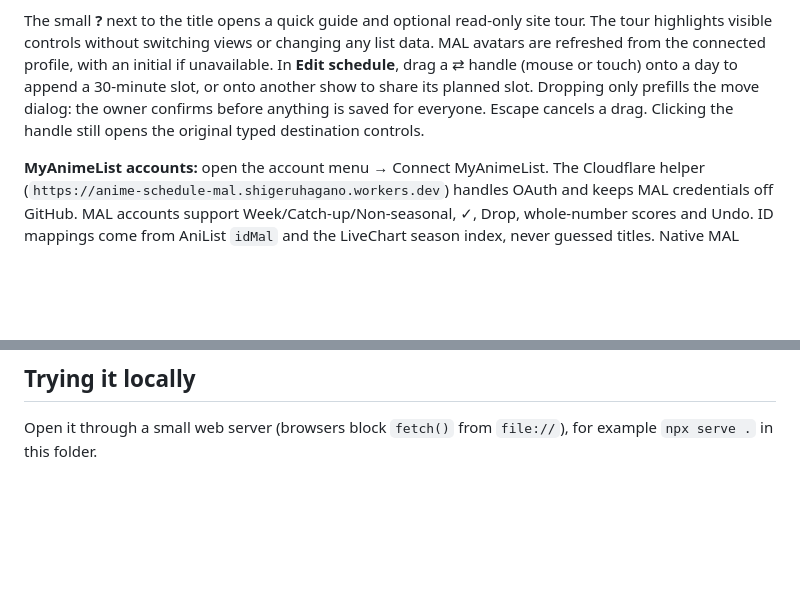
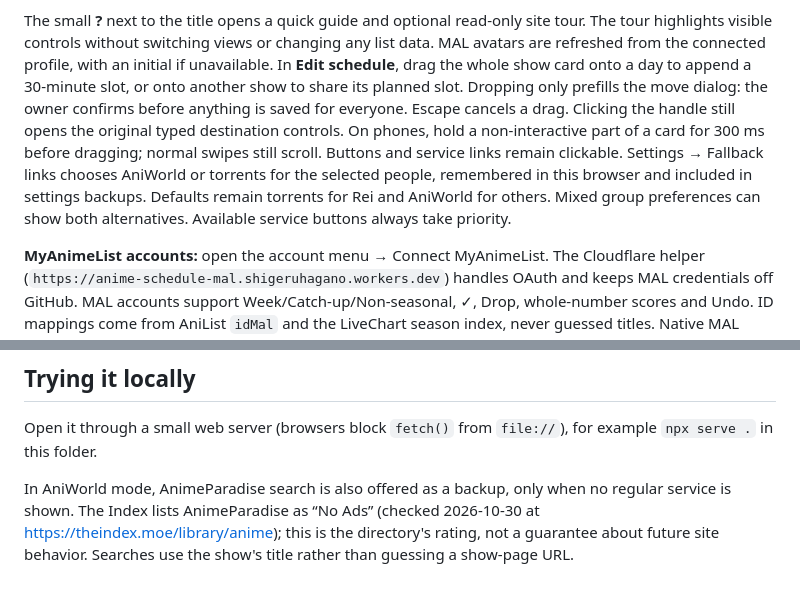
Before and after one commit to RyoTsushigawa/anime-schedule, a Markdown page: README.md, 2 parts joined by grey strips. Drawn GitHub-style; blank space fills up the shorter version.

```diff
--- a/README.md
+++ b/README.md
@@ -12,10 +12,15 @@ multiple episodes stay grouped chronologically with ✓ at the far right.
 The small **?** next to the title opens a quick guide and optional read-only site tour.
 The tour highlights visible controls without switching views or changing any list data.
 MAL avatars are refreshed from the connected profile, with an initial if unavailable.
-In **Edit schedule**, drag a ⇄ handle (mouse or touch) onto a day to append a 30-minute slot,
+In **Edit schedule**, drag the whole show card onto a day to append a 30-minute slot,
 or onto another show to share its planned slot. Dropping only prefills the move dialog:
 the owner confirms before anything is saved for everyone. Escape cancels a drag. Clicking
 the handle still opens the original typed destination controls.
+On phones, hold a non-interactive part of a card for 300 ms before dragging; normal swipes
+still scroll. Buttons and service links remain clickable. Settings → Fallback links chooses
+AniWorld or torrents for the selected people, remembered in this browser and included in
+settings backups. Defaults remain torrents for Rei and AniWorld for others. Mixed group
+preferences can show both alternatives. Available service buttons always take priority.
 
 **MyAnimeList accounts:** open the account menu → Connect MyAnimeList. The Cloudflare helper
 (`https://anime-schedule-mal.shigeruhagano.workers.dev`) handles OAuth and keeps MAL credentials
@@ -101,3 +106,9 @@ Changes to the page made on this PC are uploaded by the next weekly run, or righ
 ## Trying it locally
 
 Open it through a small web server (browsers block `fetch()` from `file://`), for example `npx serve .` in this folder.
+
+In AniWorld mode, AnimeParadise search is also offered as a backup, only when no
+regular service is shown. The Index lists AnimeParadise as “No Ads” (checked
+2026-10-30 at https://theindex.moe/library/anime); this is the directory's rating,
+not a guarantee about future site behavior. Searches use the show's title rather
+than guessing a show-page URL.
```
